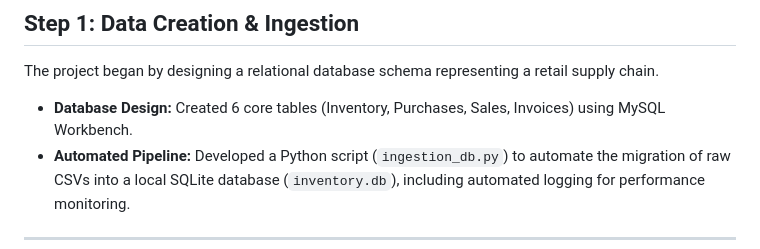
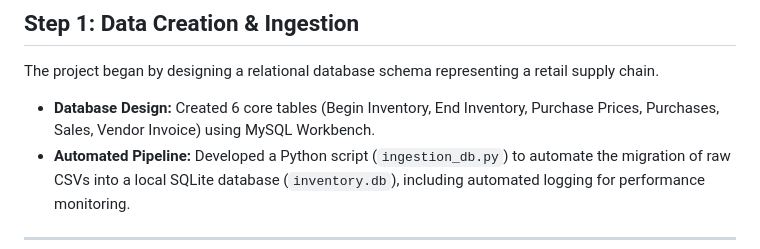
Before and after one commit to UddipanR/vendor-performance-analysis, a Markdown page: README.md, the part around the change. GitHub-like rendering.

Commit message:
made changes in README

```diff
--- a/README.md
+++ b/README.md
@@ -34,7 +34,7 @@ An end-to-end data analysis solution to help organizations measure and optimize
 
 The project began by designing a relational database schema representing a retail supply chain.
 
-- **Database Design:** Created 6 core tables (Inventory, Purchases, Sales, Invoices) using MySQL Workbench.
+- **Database Design:** Created 6 core tables (Begin Inventory, End Inventory, Purchase Prices, Purchases, Sales, Vendor Invoice) using MySQL Workbench.
 - **Automated Pipeline:** Developed a Python script (`ingestion_db.py`) to automate the migration of raw CSVs into a local SQLite database (`inventory.db`), including automated logging for performance monitoring.
 
 ---
```
